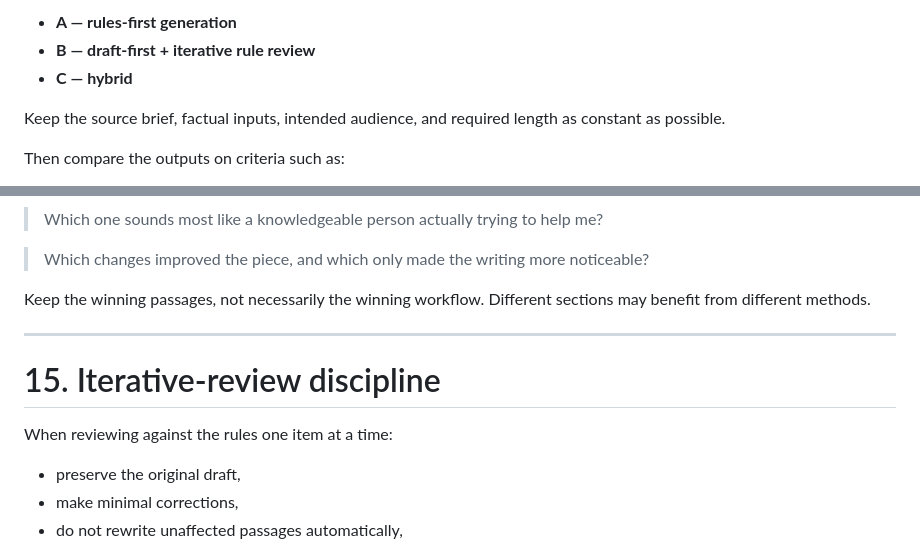
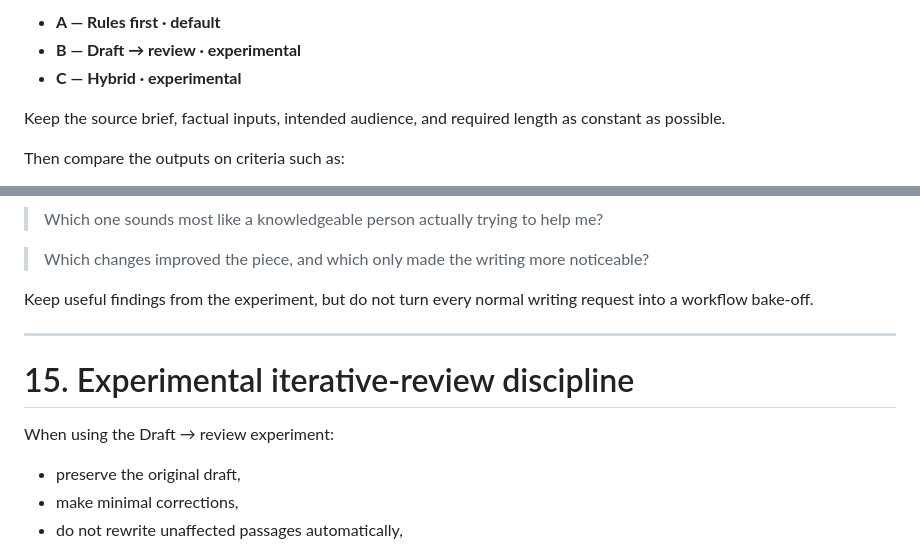
Before and after one commit to in-c0/writing-skill, a Markdown page: extensions/WRITTEN_SPOKEN.md, 2 parts joined by grey strips. Drawn GitHub-style.

```diff
--- a/extensions/WRITTEN_SPOKEN.md
+++ b/extensions/WRITTEN_SPOKEN.md
@@ -436,7 +432,7 @@ For example:
 
-- **A — rules-first generation**
-- **B — draft-first + iterative rule review**
-- **C — hybrid**
+- **A — Rules first · default**
+- **B — Draft → review · experimental**
+- **C — Hybrid · experimental**
 
 Keep the source brief, factual inputs, intended audience, and required length as constant as possible.
 
@@ -470,13 +466,13 @@ Also ask:
 
 > Which changes improved the piece, and which only made the writing more noticeable?
 
-Keep the winning passages, not necessarily the winning workflow. Different sections may benefit from different methods.
+Keep useful findings from the experiment, but do not turn every normal writing request into a workflow bake-off.
 
 ---
 
-# 15. Iterative-review discipline
+# 15. Experimental iterative-review discipline
 
-When reviewing against the rules one item at a time:
+When using the Draft → review experiment:
 
 - preserve the original draft,
 - make minimal corrections,
```
Also changed, not shown: other parts of extensions/WRITTEN_SPOKEN.md (+28 -32 lines).
